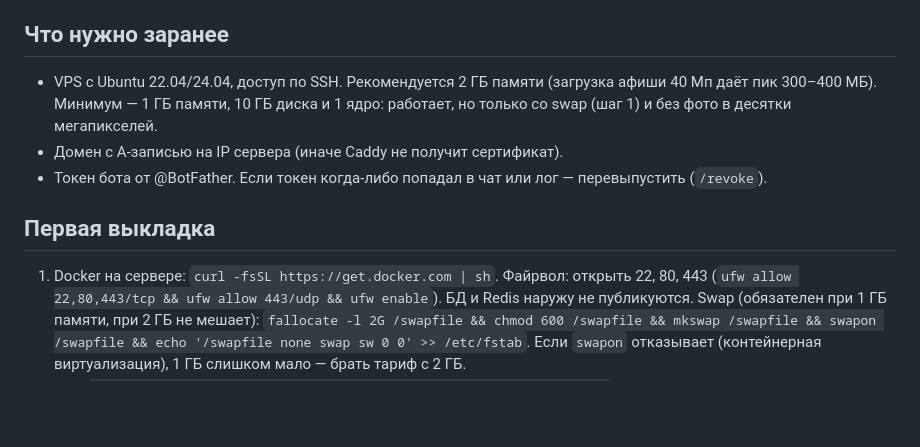
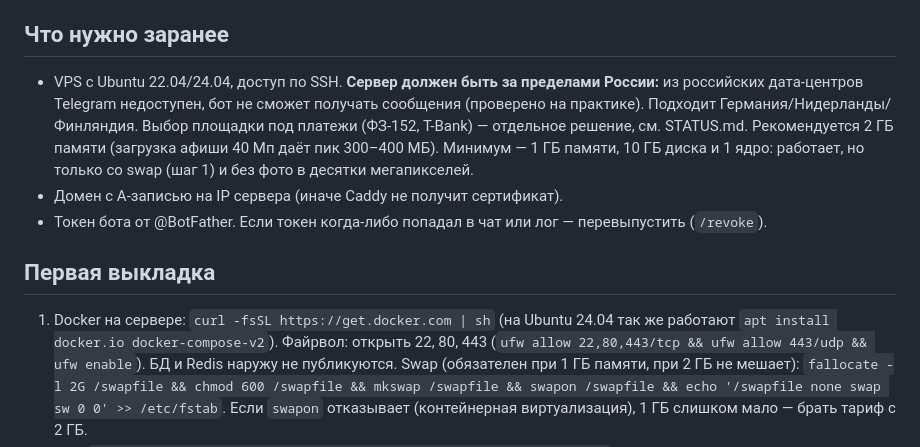
Before and after one commit to Vladpryanik11/povodbot, a Markdown page: docs/DEPLOYMENT.md, the part around the change. Drawn GitHub-style; blank space fills up the shorter version.

```diff
--- a/docs/DEPLOYMENT.md
+++ b/docs/DEPLOYMENT.md
@@ -18,7 +18,10 @@
 
 ## Что нужно заранее
 
-- VPS с Ubuntu 22.04/24.04, доступ по SSH. Рекомендуется 2 ГБ памяти (загрузка афиши 40 Мп даёт
+- VPS с Ubuntu 22.04/24.04, доступ по SSH. **Сервер должен быть за пределами России:** из российских
+  дата-центров Telegram недоступен, бот не сможет получать сообщения (проверено на практике).
+  Подходит Германия/Нидерланды/Финляндия. Выбор площадки под платежи (ФЗ-152, T-Bank) — отдельное
+  решение, см. STATUS.md. Рекомендуется 2 ГБ памяти (загрузка афиши 40 Мп даёт
   пик 300–400 МБ). Минимум — 1 ГБ памяти, 10 ГБ диска и 1 ядро: работает, но только со swap (шаг 1)
   и без фото в десятки мегапикселей.
 - Домен с A-записью на IP сервера (иначе Caddy не получит сертификат).
@@ -27,7 +30,8 @@
 
 ## Первая выкладка
 
-1. Docker на сервере: `curl -fsSL https://get.docker.com | sh`. Файрвол: открыть 22, 80, 443
+1. Docker на сервере: `curl -fsSL https://get.docker.com | sh` (на Ubuntu 24.04 так же работают
+   `apt install docker.io docker-compose-v2`). Файрвол: открыть 22, 80, 443
    (`ufw allow 22,80,443/tcp && ufw allow 443/udp && ufw enable`). БД и Redis наружу не
    публикуются.
    Swap (обязателен при 1 ГБ памяти, при 2 ГБ не мешает): `fallocate -l 2G /swapfile && chmod 600 /swapfile && mkswap /swapfile && swapon /swapfile && echo '/swapfile none swap sw 0 0' >> /etc/fstab`.
```
Also changed, not shown: docs/superpowers/STATUS.md (+3 -1 lines).
